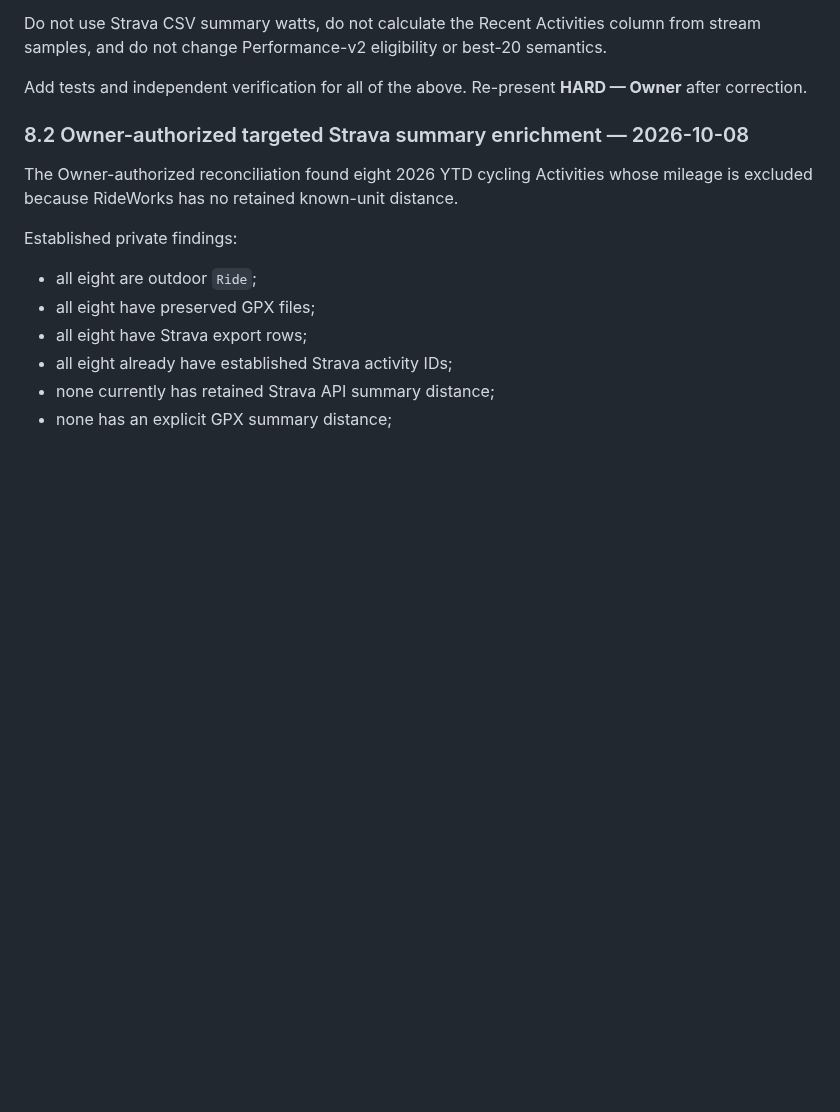
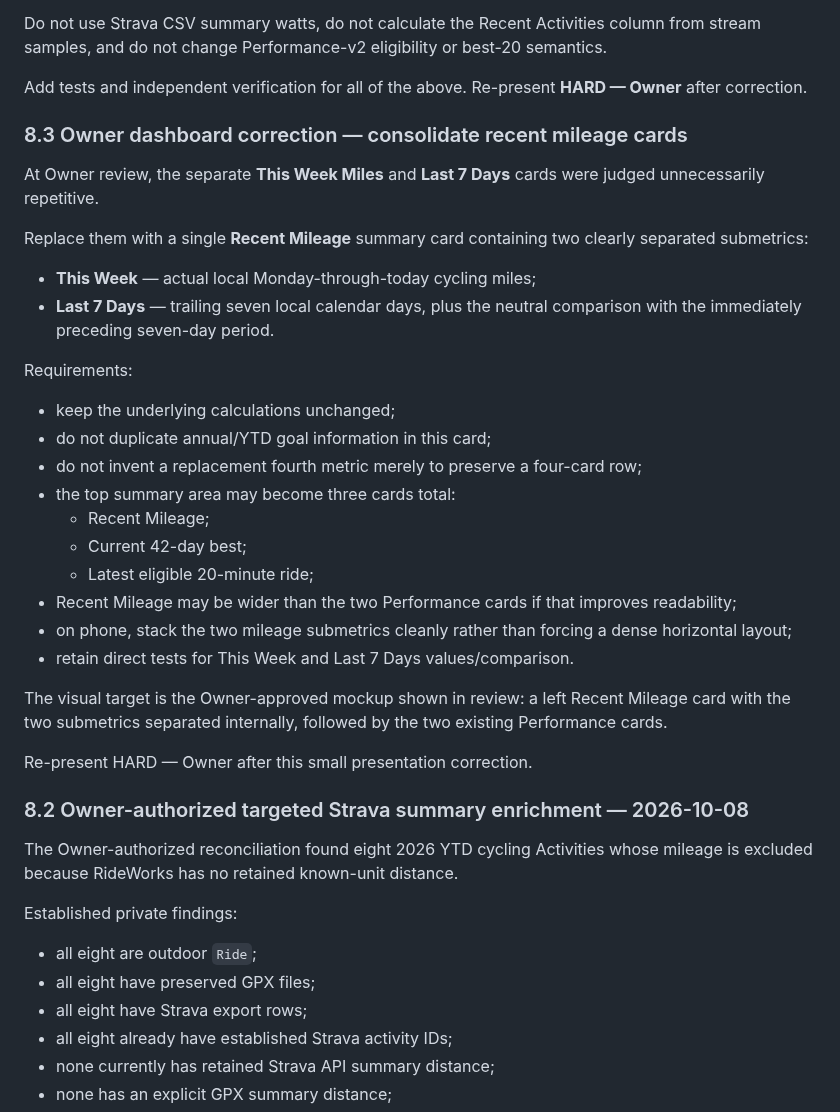
Before and after one commit to k14krug/my_strava, a Markdown page: docs/tasks/P3-01.md, the part around the change. Drawn GitHub-style; blank space fills up the shorter version.

Commit message:
Consolidate recent mileage dashboard cards

```diff
--- a/docs/tasks/P3-01.md
+++ b/docs/tasks/P3-01.md
@@ -209,6 +209,37 @@ best-20 semantics.
 
 Add tests and independent verification for all of the above. Re-present
 **HARD — Owner** after correction.
+
+### 8.3 Owner dashboard correction — consolidate recent mileage cards
+
+At Owner review, the separate **This Week Miles** and **Last 7 Days** cards were
+judged unnecessarily repetitive.
+
+Replace them with a single **Recent Mileage** summary card containing two
+clearly separated submetrics:
+
+- **This Week** — actual local Monday-through-today cycling miles;
+- **Last 7 Days** — trailing seven local calendar days, plus the neutral
+  comparison with the immediately preceding seven-day period.
+
+Requirements:
+
+- keep the underlying calculations unchanged;
+- do not duplicate annual/YTD goal information in this card;
+- do not invent a replacement fourth metric merely to preserve a four-card row;
+- the top summary area may become three cards total:
+  - Recent Mileage;
+  - Current 42-day best;
+  - Latest eligible 20-minute ride;
+- Recent Mileage may be wider than the two Performance cards if that improves readability;
+- on phone, stack the two mileage submetrics cleanly rather than forcing a dense horizontal layout;
+- retain direct tests for This Week and Last 7 Days values/comparison.
+
+The visual target is the Owner-approved mockup shown in review: a left Recent
+Mileage card with the two submetrics separated internally, followed by the two
+existing Performance cards.
+
+Re-present HARD — Owner after this small presentation correction.
 
 ### 8.2 Owner-authorized targeted Strava summary enrichment — 2026-10-08
 
```
